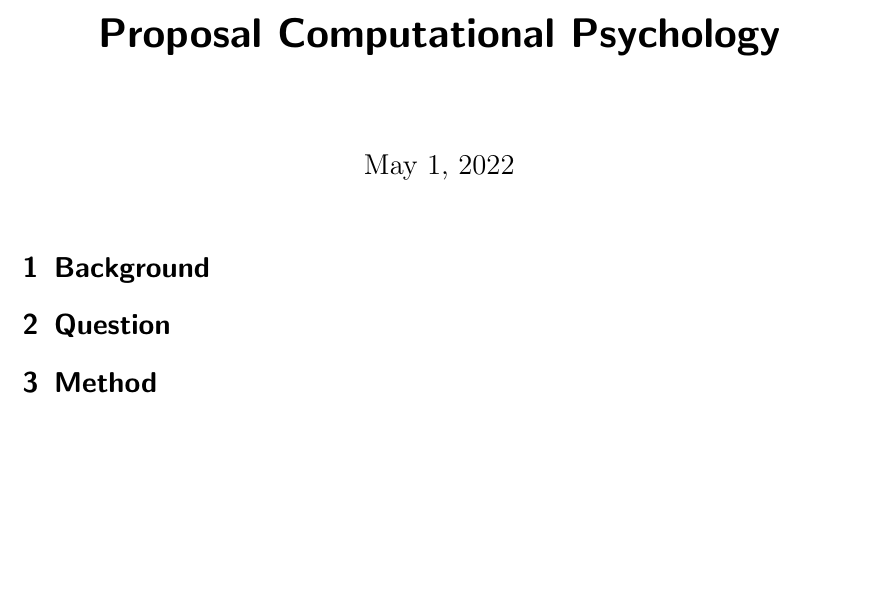
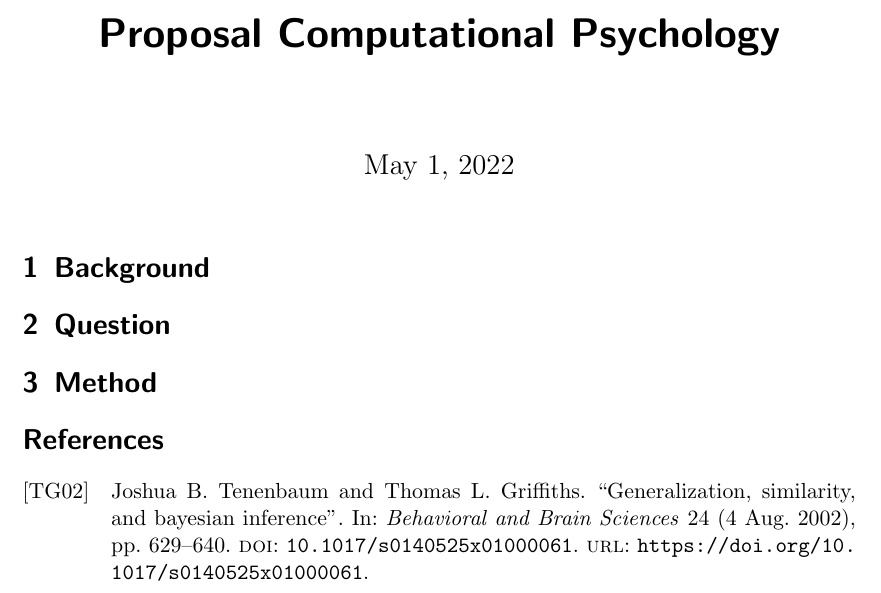
Before and after one commit to MDIRose/computational_psychology, a LaTeX document (proposal/proposal.tex, which reads proposal/bibliography.bib): part of the page, cut so that both start at the same text, the shorter picture padded with empty space. Compiled offline with pdfLaTeX.

Commit message:
added citations and sections to proposal

```diff
--- a/proposal/bibliography.bib
+++ b/proposal/bibliography.bib
@@ -0,0 +1,12 @@
+@article{Tenenbaum,
+  title   = {Generalization, similarity,  and bayesian inference},
+  author  = { Joshua B. Tenenbaum and Thomas L. Griffiths },
+  journal = {Behavioral and Brain Sciences},
+  doi     = {10.1017/s0140525x01000061},
+  volume  = {24},
+  issue   = {4},
+  pages   = {629-640},
+  url     = {https://doi.org/10.1017/s0140525x01000061},
+  year    = {2002},
+  month   = {aug}
+}
--- a/proposal/proposal.tex
+++ b/proposal/proposal.tex
@@ -13,5 +13,7 @@
 \section{Background}
 \section{Question}
 \section{Method}
+
+\nocite{*}
 \printbibliography
 \end{document}
```
